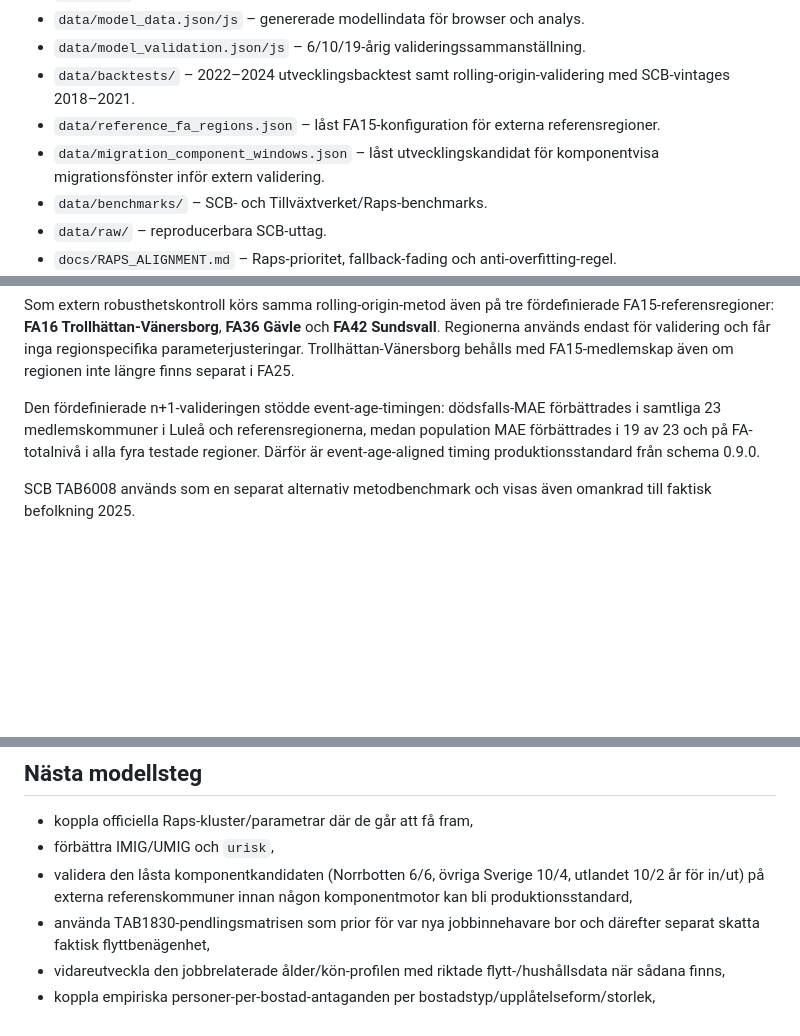
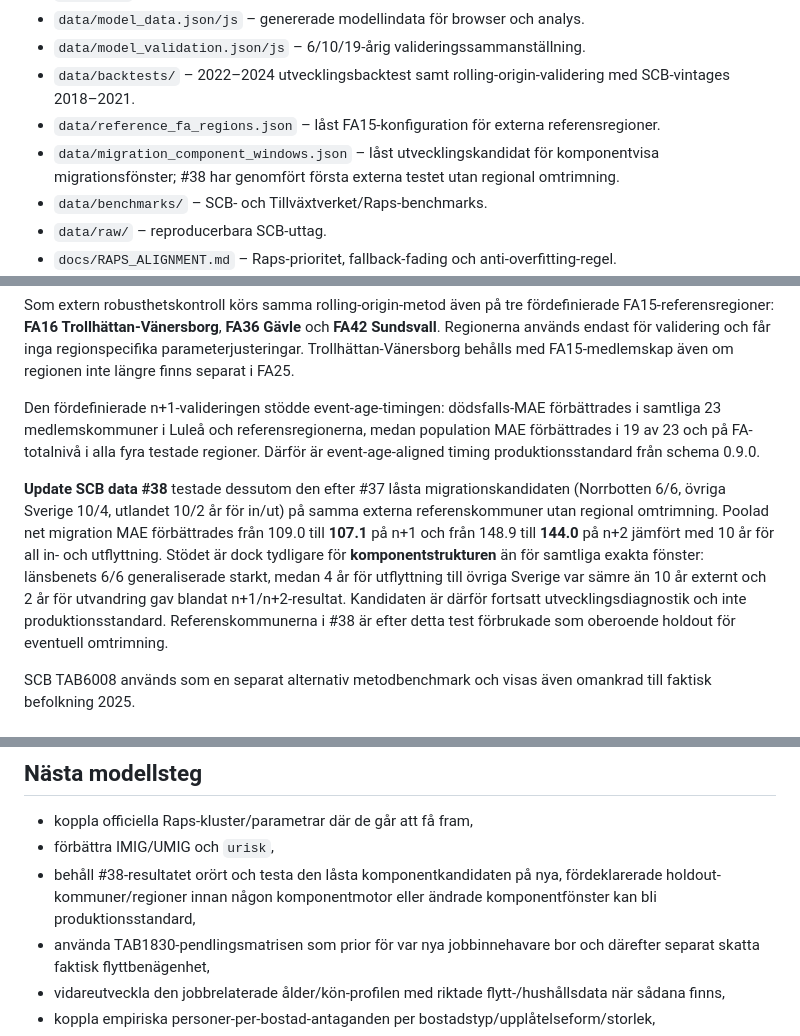
Before and after one commit to Lulea-statistik/Lulea-befolkningsprognos-raps, a Markdown page: README.md, 3 parts joined by grey strips. GitHub-like rendering; blank space fills up the shorter version.

Commit message:
Summarize run 38 migration holdout result

```diff
--- a/README.md
+++ b/README.md
@@ -30,7 +30,7 @@ Geografi, kalibreringsfönster och slutår är globala filter och gäller på al
 - `data/model_validation.json/js` – 6/10/19-årig valideringssammanställning.
 - `data/backtests/` – 2022–2024 utvecklingsbacktest samt rolling-origin-validering med SCB-vintages 2018–2021.
 - `data/reference_fa_regions.json` – låst FA15-konfiguration för externa referensregioner.
-- `data/migration_component_windows.json` – låst utvecklingskandidat för komponentvisa migrationsfönster inför extern validering.
+- `data/migration_component_windows.json` – låst utvecklingskandidat för komponentvisa migrationsfönster; #38 har genomfört första externa testet utan regional omtrimning.
 - `data/benchmarks/` – SCB- och Tillväxtverket/Raps-benchmarks.
 - `data/raw/` – reproducerbara SCB-uttag.
 - `docs/RAPS_ALIGNMENT.md` – Raps-prioritet, fallback-fading och anti-overfitting-regel.
@@ -101,6 +101,8 @@ Som extern robusthetskontroll körs samma rolling-origin-metod även på tre fö
 
 Den fördefinierade n+1-valideringen stödde event-age-timingen: dödsfalls-MAE förbättrades i samtliga 23 medlemskommuner i Luleå och referensregionerna, medan population MAE förbättrades i 19 av 23 och på FA-totalnivå i alla fyra testade regioner. Därför är event-age-aligned timing produktionsstandard från schema 0.9.0.
 
+**Update SCB data #38** testade dessutom den efter #37 låsta migrationskandidaten (Norrbotten 6/6, övriga Sverige 10/4, utlandet 10/2 år för in/ut) på samma externa referenskommuner utan regional omtrimning. Poolad net migration MAE förbättrades från 109.0 till **107.1** på n+1 och från 148.9 till **144.0** på n+2 jämfört med 10 år för all in- och utflyttning. Stödet är dock tydligare för **komponentstrukturen** än för samtliga exakta fönster: länsbenets 6/6 generaliserade starkt, medan 4 år för utflyttning till övriga Sverige var sämre än 10 år externt och 2 år för utvandring gav blandat n+1/n+2-resultat. Kandidaten är därför fortsatt utvecklingsdiagnostik och inte produktionsstandard. Referenskommunerna i #38 är efter detta test förbrukade som oberoende holdout för eventuell omtrimning.
+
 SCB TAB6008 används som en separat alternativ metodbenchmark och visas även omankrad till faktisk befolkning 2025.
 
 ## GitHub Actions
@@ -121,7 +123,7 @@ Workflow **Update SCB data** kan köras manuellt och månadsvis. Det:
 
 - koppla officiella Raps-kluster/parametrar där de går att få fram,
 - förbättra IMIG/UMIG och `urisk`,
-- validera den låsta komponentkandidaten (Norrbotten 6/6, övriga Sverige 10/4, utlandet 10/2 år för in/ut) på externa referenskommuner innan någon komponentmotor kan bli produktionsstandard,
+- behåll #38-resultatet orört och testa den låsta komponentkandidaten på nya, fördeklarerade holdout-kommuner/regioner innan någon komponentmotor eller ändrade komponentfönster kan bli produktionsstandard,
 - använda TAB1830-pendlingsmatrisen som prior för var nya jobbinnehavare bor och därefter separat skatta faktisk flyttbenägenhet,
 - vidareutveckla den jobbrelaterade ålder/kön-profilen med riktade flytt-/hushållsdata när sådana finns,
 - koppla empiriska personer-per-bostad-antaganden per bostadstyp/upplåtelseform/storlek,
```
